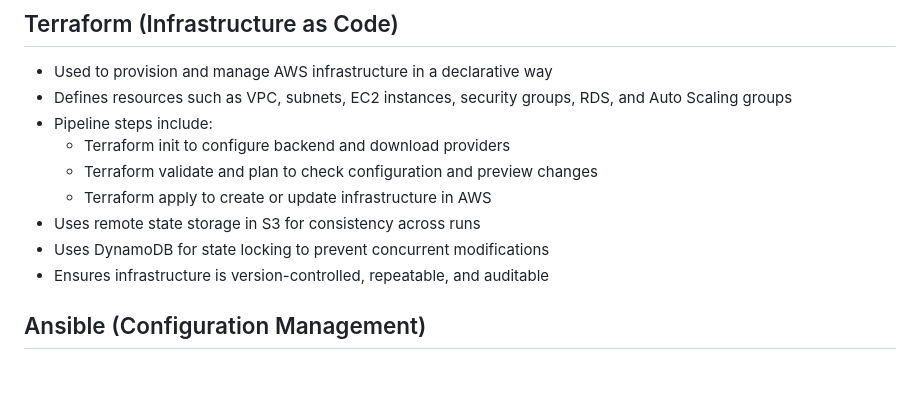
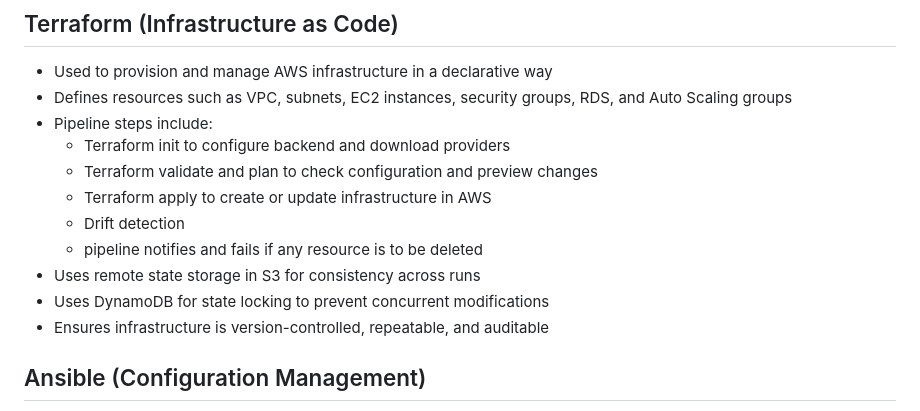
Before and after one commit to Demystifier-git/-Damolak-Assesment, a Markdown page: README.md, the part around the change. Drawn GitHub-style; blank space fills up the shorter version.

Commit message:
infrastructure provisoned using ci/cd pipeline and terraform

```diff
--- a/README.md
+++ b/README.md
@@ -256,9 +256,12 @@ Implemented using GitHub Actions.
   - Terraform init to configure backend and download providers
   - Terraform validate and plan to check configuration and preview changes
   - Terraform apply to create or update infrastructure in AWS
+  - Drift detection
+  - pipeline notifies and fails if any resource is to be deleted
 - Uses remote state storage in S3 for consistency across runs
 - Uses DynamoDB for state locking to prevent concurrent modifications
 - Ensures infrastructure is version-controlled, repeatable, and auditable
+
 
 ## Ansible (Configuration Management)
 
```
